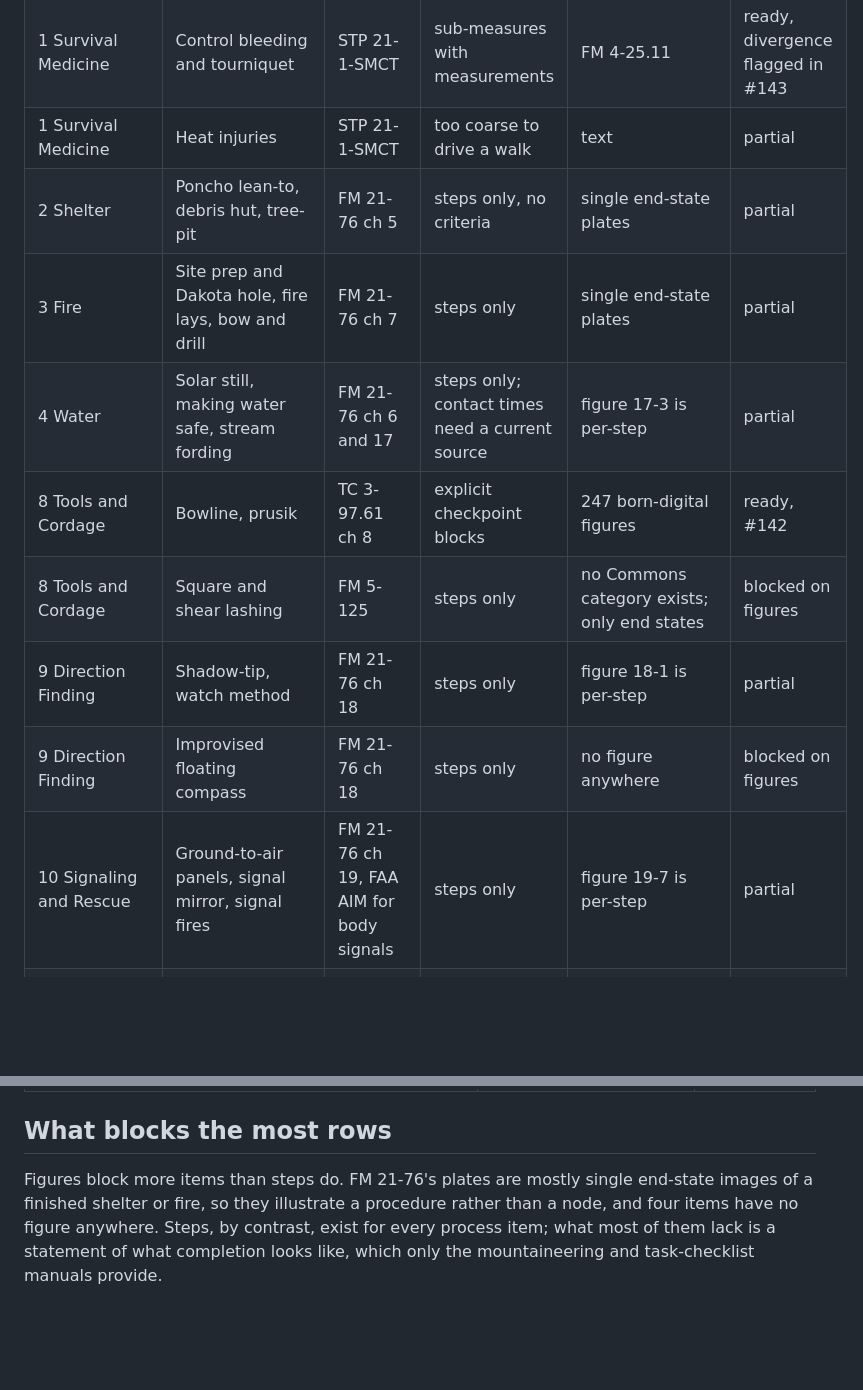
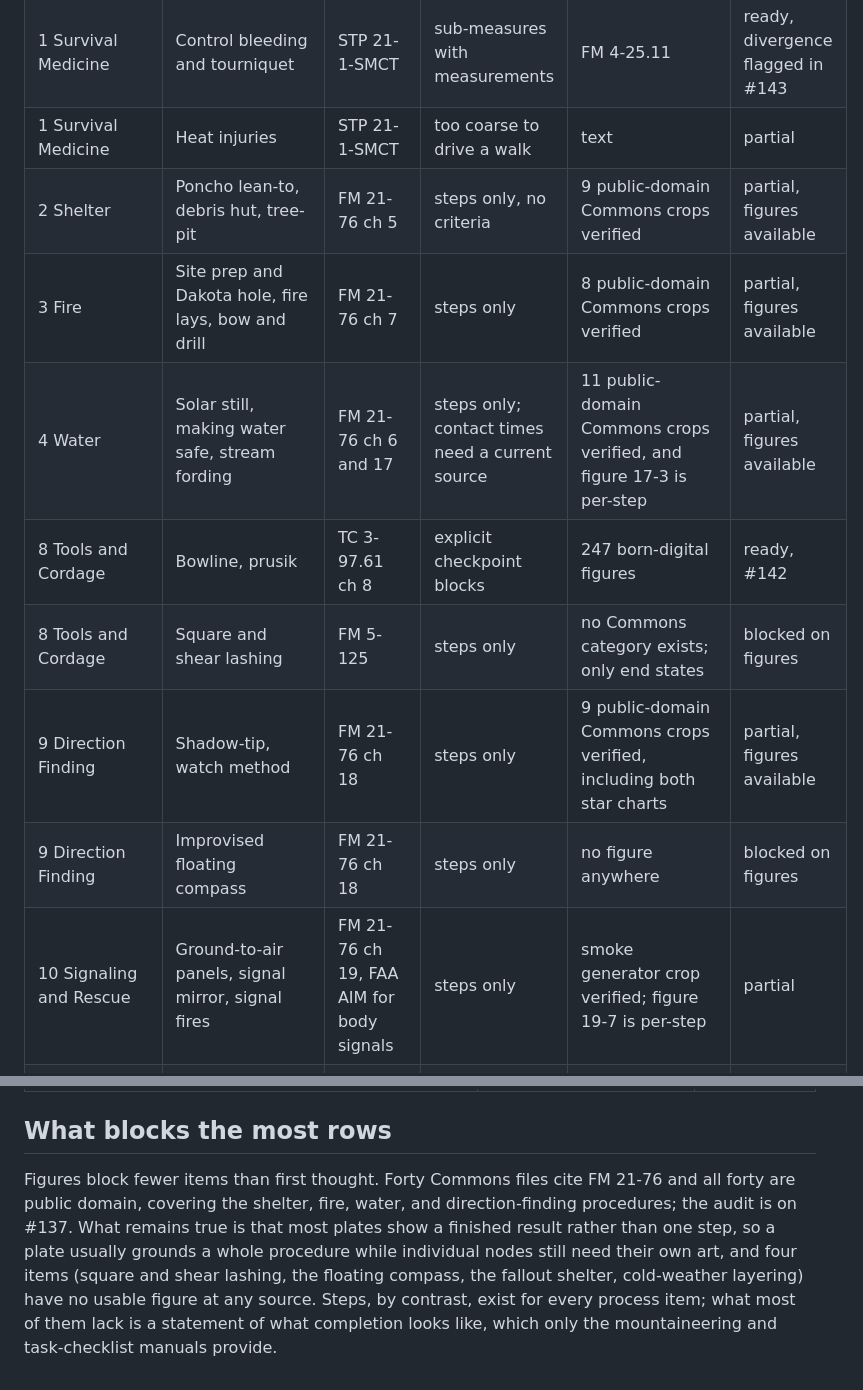
Before and after one commit to reversely/flux, a Markdown page: docs/research/coverage.md, 2 parts joined by grey strips. GitHub-like rendering; blank space fills up the shorter version.

Commit message:
docs: record that forty public-domain FM figure crops already exist
An exact-source audit of Commons found forty files citing FM 21-76, all
public domain, covering the shelter, fire, water, and direction-finding
procedures the index had listed as figure-blocked.

```diff
--- a/docs/research/coverage.md
+++ b/docs/research/coverage.md
@@ -32,14 +32,14 @@ carries current guidance and names the divergence (PRD 6.5.7).
 | 1 Survival Medicine | Splint a fracture | STP 21-1-SMCT 081-831-1034 | countable GO/NO-GO measures | FM 4-25.11 ch 4, 30 figures | ready, #142 |
 | 1 Survival Medicine | Control bleeding and tourniquet | STP 21-1-SMCT | sub-measures with measurements | FM 4-25.11 | ready, divergence flagged in #143 |
 | 1 Survival Medicine | Heat injuries | STP 21-1-SMCT | too coarse to drive a walk | text | partial |
-| 2 Shelter | Poncho lean-to, debris hut, tree-pit | FM 21-76 ch 5 | steps only, no criteria | single end-state plates | partial |
-| 3 Fire | Site prep and Dakota hole, fire lays, bow and drill | FM 21-76 ch 7 | steps only | single end-state plates | partial |
-| 4 Water | Solar still, making water safe, stream fording | FM 21-76 ch 6 and 17 | steps only; contact times need a current source | figure 17-3 is per-step | partial |
+| 2 Shelter | Poncho lean-to, debris hut, tree-pit | FM 21-76 ch 5 | steps only, no criteria | 9 public-domain Commons crops verified | partial, figures available |
+| 3 Fire | Site prep and Dakota hole, fire lays, bow and drill | FM 21-76 ch 7 | steps only | 8 public-domain Commons crops verified | partial, figures available |
+| 4 Water | Solar still, making water safe, stream fording | FM 21-76 ch 6 and 17 | steps only; contact times need a current source | 11 public-domain Commons crops verified, and figure 17-3 is per-step | partial, figures available |
 | 8 Tools and Cordage | Bowline, prusik | TC 3-97.61 ch 8 | explicit checkpoint blocks | 247 born-digital figures | ready, #142 |
 | 8 Tools and Cordage | Square and shear lashing | FM 5-125 | steps only | no Commons category exists; only end states | blocked on figures |
-| 9 Direction Finding | Shadow-tip, watch method | FM 21-76 ch 18 | steps only | figure 18-1 is per-step | partial |
+| 9 Direction Finding | Shadow-tip, watch method | FM 21-76 ch 18 | steps only | 9 public-domain Commons crops verified, including both star charts | partial, figures available |
 | 9 Direction Finding | Improvised floating compass | FM 21-76 ch 18 | steps only | no figure anywhere | blocked on figures |
-| 10 Signaling and Rescue | Ground-to-air panels, signal mirror, signal fires | FM 21-76 ch 19, FAA AIM for body signals | steps only | figure 19-7 is per-step | partial |
+| 10 Signaling and Rescue | Ground-to-air panels, signal mirror, signal fires | FM 21-76 ch 19, FAA AIM for body signals | steps only | smoke generator crop verified; figure 19-7 is per-step | partial |
 | 11 Environments | Desert water discipline, sea raft and immersion, cold layering | FM 21-76 ch 13, 15, 16 | steps only | mixed | partial; figure 15-1 must be replaced |
 | 11 Environments | Tropical, ch 14 | under research | | | open |
 | 12 Man-Made Hazards | Personal decontamination | STP 031-COM-1006 | sequenced measures with a time budget | Commons decontamination category, 154 public-domain files | ready, #142 |
@@ -56,8 +56,11 @@ carries current guidance and names the divergence (PRD 6.5.7).
 
 ## What blocks the most rows
 
-Figures block more items than steps do. FM 21-76's plates are mostly single end-state images of a
-finished shelter or fire, so they illustrate a procedure rather than a node, and four items have no
-figure anywhere. Steps, by contrast, exist for every process item; what most of them lack is a
+Figures block fewer items than first thought. Forty Commons files cite FM 21-76 and all forty are
+public domain, covering the shelter, fire, water, and direction-finding procedures; the audit is on
+#137. What remains true is that most plates show a finished result rather than one step, so a plate
+usually grounds a whole procedure while individual nodes still need their own art, and four items
+(square and shear lashing, the floating compass, the fallout shelter, cold-weather layering) have no
+usable figure at any source. Steps, by contrast, exist for every process item; what most of them lack is a
 statement of what completion looks like, which only the mountaineering and task-checklist manuals
 provide.
```
